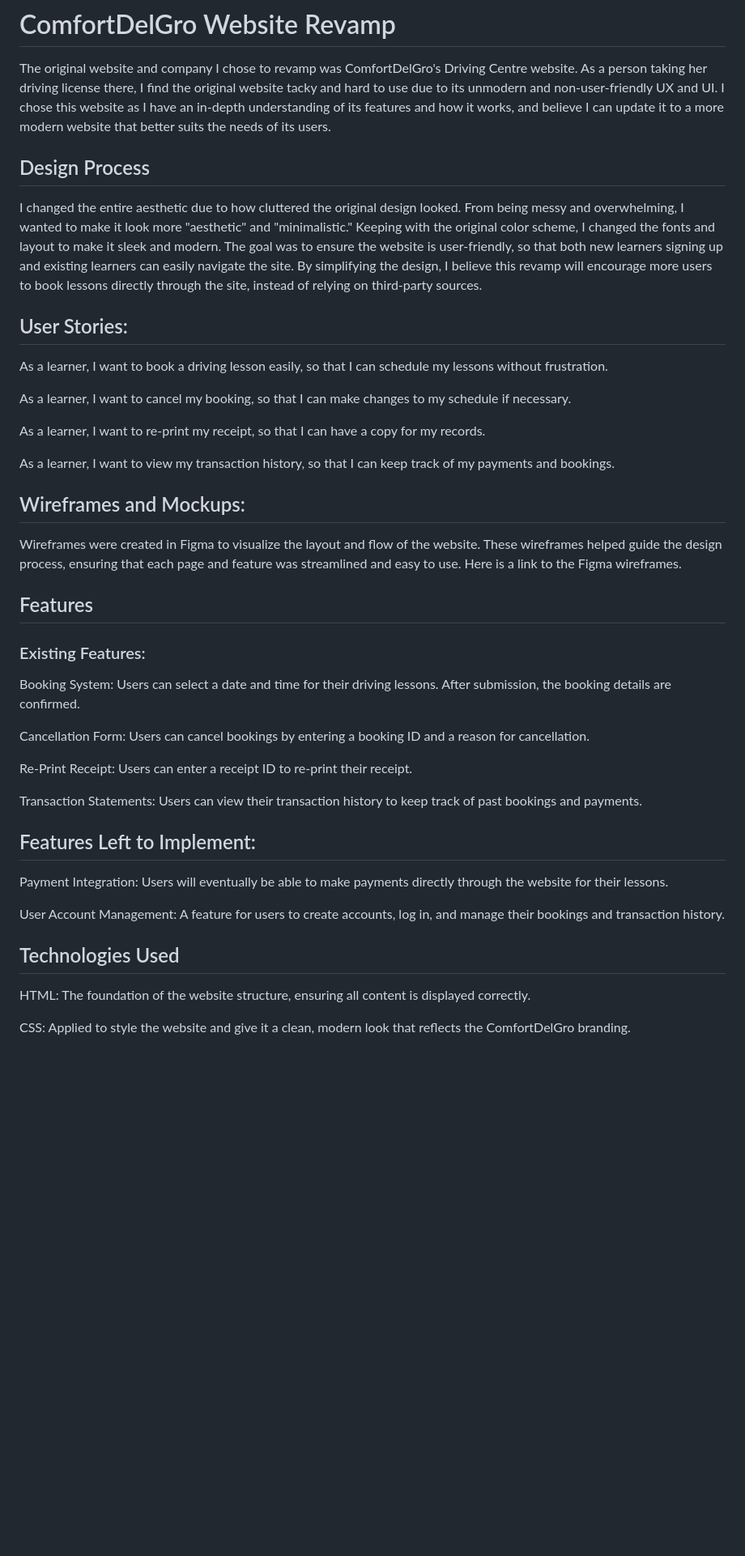
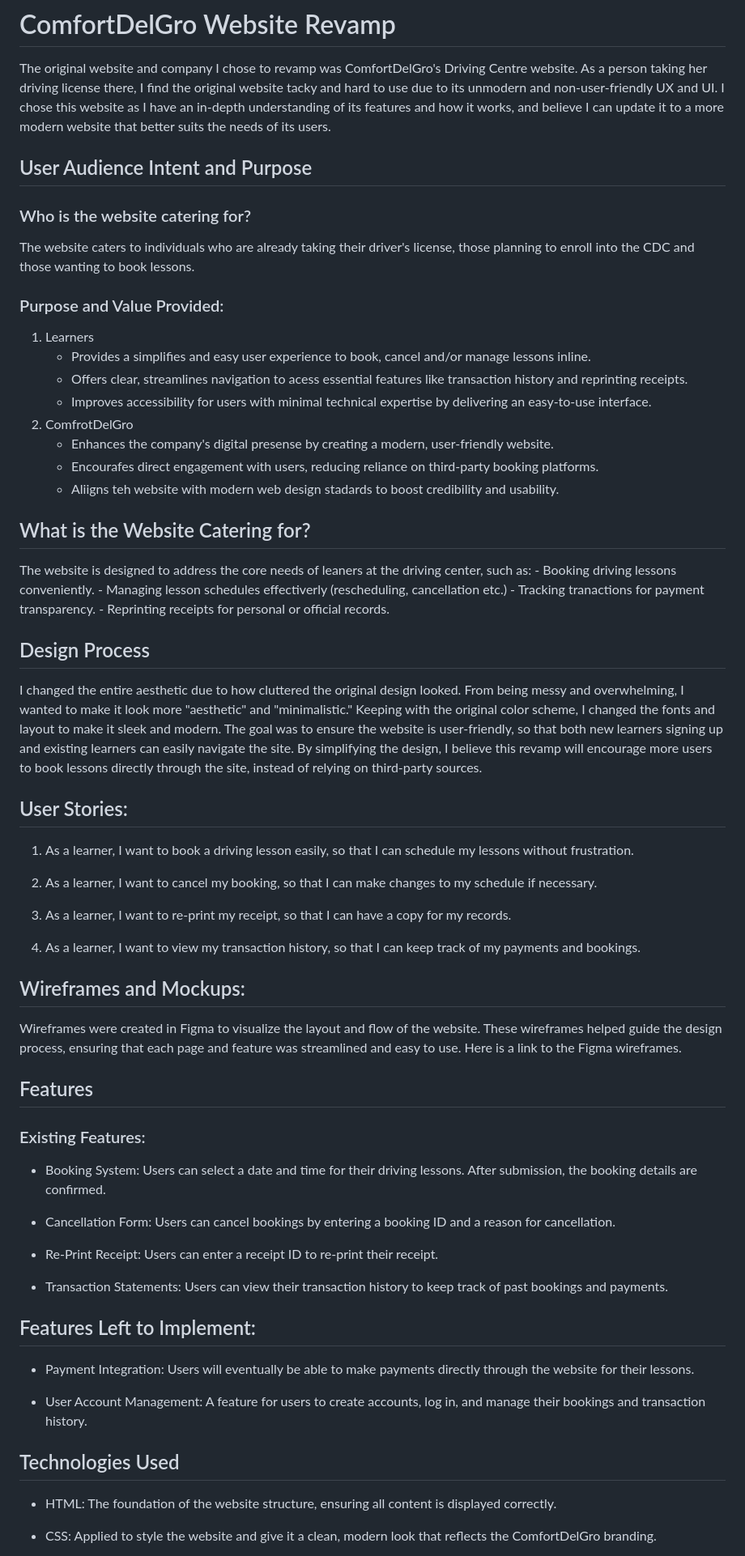
Before and after one commit to musfirah-mohd-ali/Assignment-1, a Markdown page: README.md, the part around one of its changes. Shown at 81% size. Rendered like a GitHub page; blank space fills up the shorter version.

Commit message:
editted teh readme to what the requirements needed

```diff
--- a/README.md
+++ b/README.md
@@ -1,17 +1,38 @@
 # ComfortDelGro Website Revamp
 The original website and company I chose to revamp was ComfortDelGro's Driving Centre website. As a person taking her driving license there, I find the original website tacky and hard to use due to its unmodern and non-user-friendly UX and UI. I chose this website as I have an in-depth understanding of its features and how it works, and believe I can update it to a more modern website that better suits the needs of its users.
+
+## User Audience Intent and Purpose
+### Who is the website catering for?
+The website caters to individuals who are already taking their driver's license, those planning to enroll into the CDC and those wanting to book lessons.
+
+### Purpose and Value Provided:
+1. Learners
+    * Provides a simplifies and easy user experience to book, cancel and/or manage lessons inline.
+    * Offers clear, streamlines navigation to acess essential features like transaction history and reprinting receipts.
+    * Improves accessibility for users with minimal technical expertise by delivering an easy-to-use interface.
+2. ComfrotDelGro
+    * Enhances the company's digital presense by creating a modern, user-friendly website.
+    * Encourafes direct engagement with users, reducing reliance on third-party booking platforms.
+    * Aliigns teh website with modern web design stadards to boost credibility and usability.
+
+## What is the Website Catering for?
+The website is designed to address the core needs of leaners at the driving center, such as:
+    - Booking driving lessons conveniently.
+    - Managing lesson schedules effectiverly (rescheduling, cancellation etc.)
+    - Tracking tranactions for payment transparency.
+    - Reprinting receipts for personal or official records.
 
 ## Design Process
 I changed the entire aesthetic due to how cluttered the original design looked. From being messy and overwhelming, I wanted to make it look more "aesthetic" and "minimalistic." Keeping with the original color scheme, I changed the fonts and layout to make it sleek and modern. The goal was to ensure the website is user-friendly, so that both new learners signing up and existing learners can easily navigate the site. By simplifying the design, I believe this revamp will encourage more users to book lessons directly through the site, instead of relying on third-party sources.
 
 ## User Stories:
-As a learner, I want to book a driving lesson easily, so that I can schedule my lessons without frustration.
+1. As a learner, I want to book a driving lesson easily, so that I can schedule my lessons without frustration.
 
-As a learner, I want to cancel my booking, so that I can make changes to my schedule if necessary.
+2. As a learner, I want to cancel my booking, so that I can make changes to my schedule if necessary.
 
-As a learner, I want to re-print my receipt, so that I can have a copy for my records.
+3. As a learner, I want to re-print my receipt, so that I can have a copy for my records.
 
-As a learner, I want to view my transaction history, so that I can keep track of my payments and bookings.
+4. As a learner, I want to view my transaction history, so that I can keep track of my payments and bookings.
 
 ## Wireframes and Mockups:
 Wireframes were created in Figma to visualize the layout and flow of the website. These wireframes helped guide the design process, ensuring that each page and feature was streamlined and easy to use. Here is a link to the Figma wireframes.
@@ -19,21 +40,21 @@ Wireframes were created in Figma to visualize the layout and flow of the website
 ## Features
 ### Existing Features:
 
-Booking System: Users can select a date and time for their driving lessons. After submission, the booking details are confirmed.
+* Booking System: Users can select a date and time for their driving lessons. After submission, the booking details are confirmed.
 
-Cancellation Form: Users can cancel bookings by entering a booking ID and a reason for cancellation.
+* Cancellation Form: Users can cancel bookings by entering a booking ID and a reason for cancellation.
 
-Re-Print Receipt: Users can enter a receipt ID to re-print their receipt.
+* Re-Print Receipt: Users can enter a receipt ID to re-print their receipt.
 
-Transaction Statements: Users can view their transaction history to keep track of past bookings and payments.
+* Transaction Statements: Users can view their transaction history to keep track of past bookings and payments.
 
 ## Features Left to Implement:
-Payment Integration: Users will eventually be able to make payments directly through the website for their lessons.
+* Payment Integration: Users will eventually be able to make payments directly through the website for their lessons.
 
-User Account Management: A feature for users to create accounts, log in, and manage their bookings and transaction history.
+* User Account Management: A feature for users to create accounts, log in, and manage their bookings and transaction history.
 
 ## Technologies Used
-HTML: The foundation of the website structure, ensuring all content is displayed correctly.
+* HTML: The foundation of the website structure, ensuring all content is displayed correctly.
 
-CSS: Applied to style the website and give it a clean, modern look that reflects the ComfortDelGro branding.
+* CSS: Applied to style the website and give it a clean, modern look that reflects the ComfortDelGro branding.
 
```
Also changed, not shown: other parts of README.md (+17 -14 lines).
